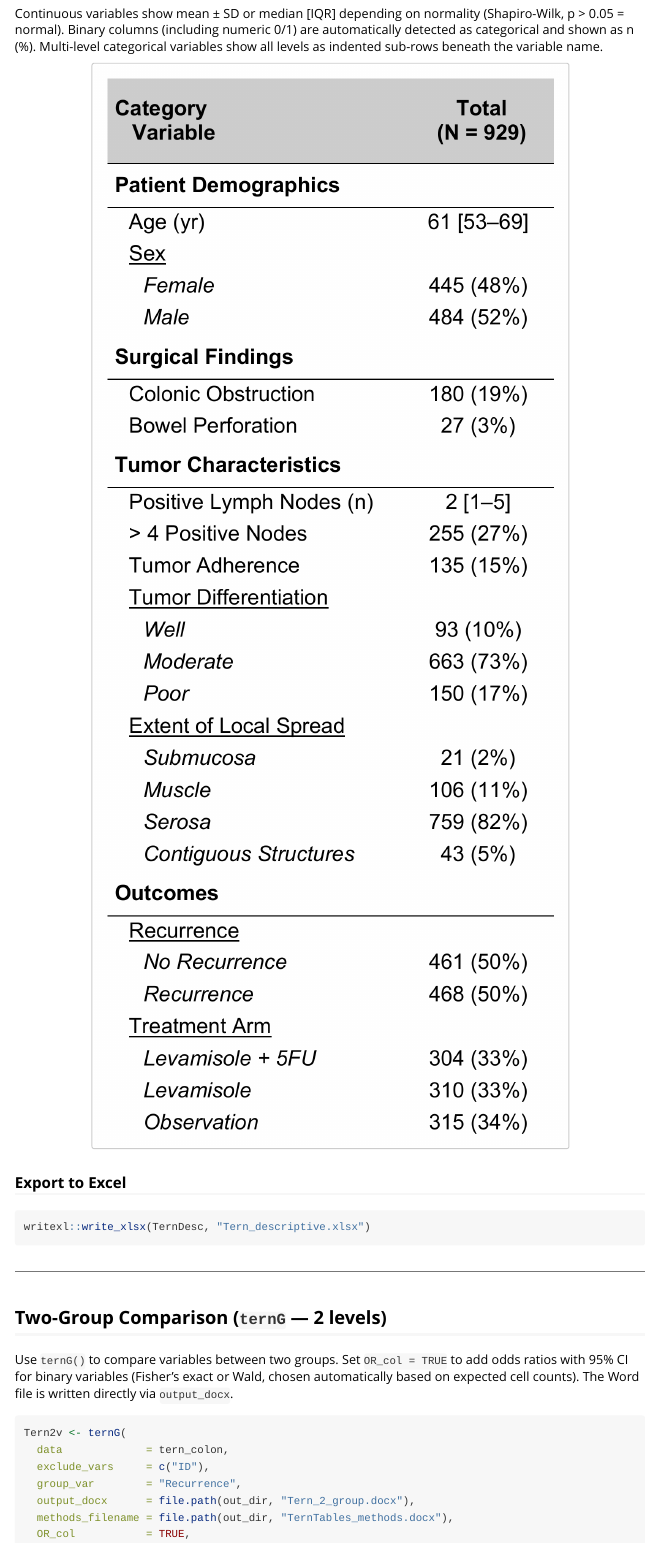
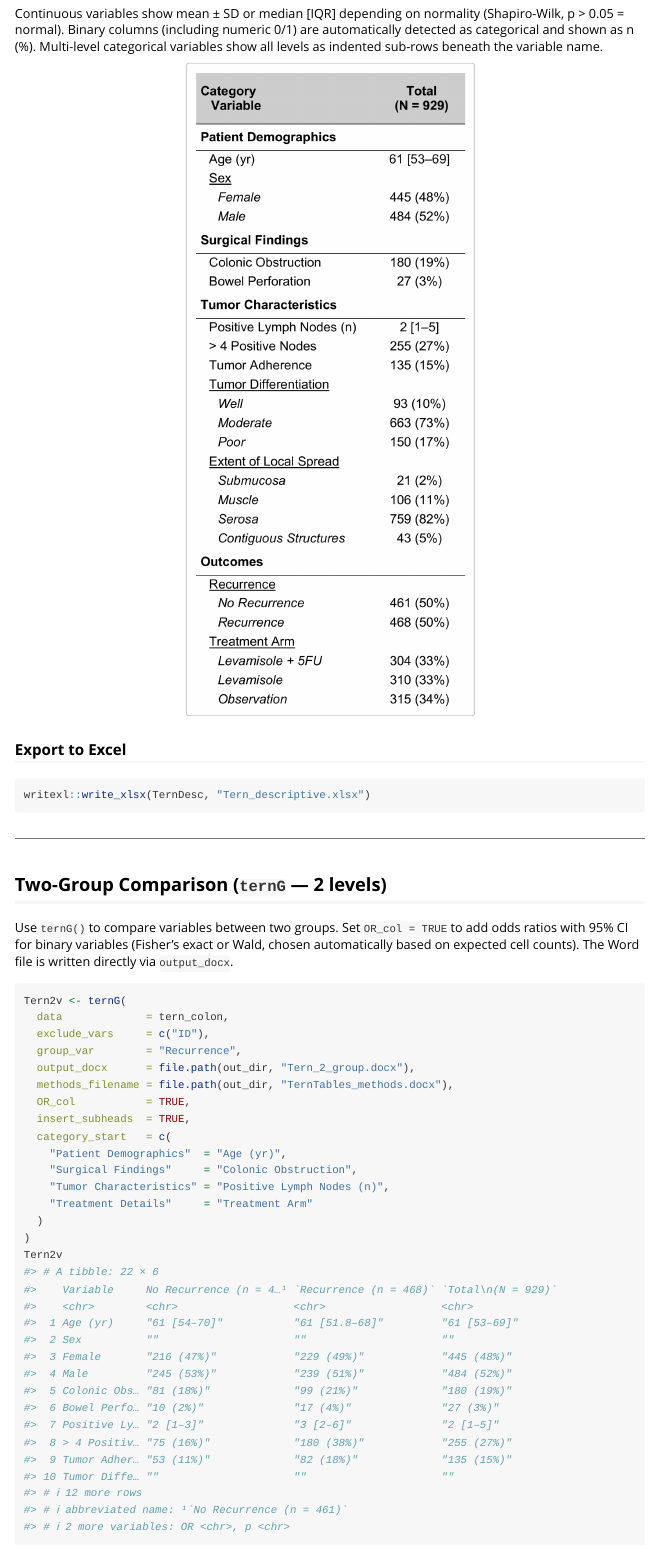
Before and after one commit to jdpreston30/TernTables, an R Markdown document (vignettes/getting-started.Rmd): the page in a window 1100 px wide, from 1760 px down. The pictures show the output file vignettes/getting-started.html that the author committed with the source, opened offline.

Commit message:
updated images

````diff
--- a/vignettes/getting-started.Rmd
+++ b/vignettes/getting-started.Rmd
@@ -101,7 +101,7 @@
 categorical variables show all levels as indented sub-rows beneath the variable
 name.
 
-```{r ternD-figure, echo=FALSE, fig.align="center", out.width="75%"}
+```{r ternD-figure, echo=FALSE, fig.align="center", out.width="45%"}
 knitr::include_graphics("figures/tern_descriptive.png")
 ```
 
````
Also changed, not shown: vignettes/figures/tern_2_group.png, vignettes/figures/tern_3_group.png, vignettes/figures/tern_descriptive.png, vignettes/getting-started.html.
